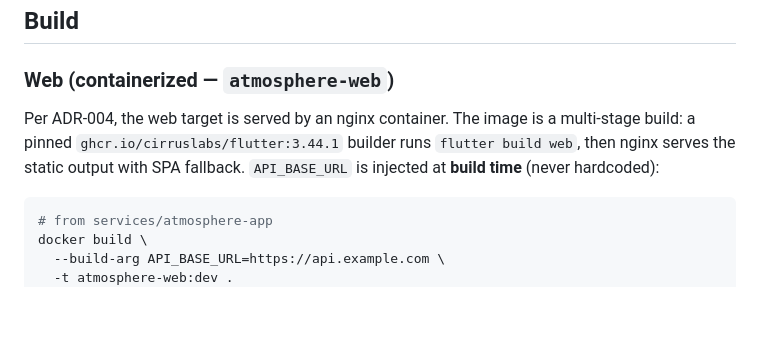
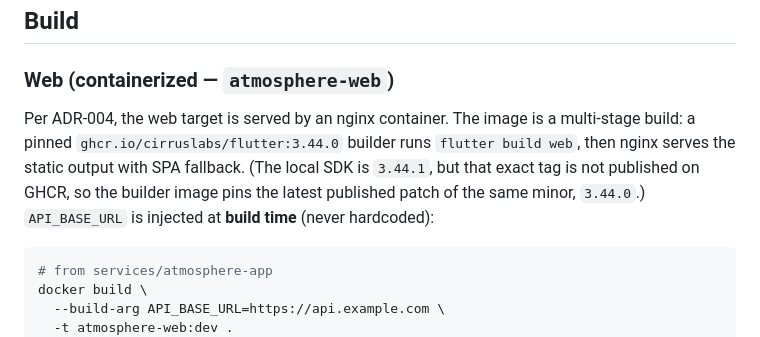
Before and after one commit to darioeliseobarboza/ISA-Calculator---std-atmosphere, a Markdown page: services/atmosphere-app/README.md, the part around the change. Drawn GitHub-style; blank space fills up the shorter version.

Commit message:
docs(atmosphere-app): fix Flutter builder image pin in README (3.44.0)
El README indicaba 3.44.1 pero el Dockerfile fija 3.44.0 (la tag 3.44.1
no está publicada en GHCR). Alinea la doc con el Dockerfile real.

Co-Authored-By: Claude Opus 4.8 <noreply@anthropic.com>

````diff
--- a/services/atmosphere-app/README.md
+++ b/services/atmosphere-app/README.md
@@ -55,8 +55,10 @@ dart format .             # formatting (unformatted code does not merge)
 ### Web (containerized — `atmosphere-web`)
 
 Per ADR-004, the web target is served by an nginx container. The image is a
-multi-stage build: a pinned `ghcr.io/cirruslabs/flutter:3.44.1` builder runs
+multi-stage build: a pinned `ghcr.io/cirruslabs/flutter:3.44.0` builder runs
 `flutter build web`, then nginx serves the static output with SPA fallback.
+(The local SDK is `3.44.1`, but that exact tag is not published on GHCR, so the
+builder image pins the latest published patch of the same minor, `3.44.0`.)
 `API_BASE_URL` is injected at **build time** (never hardcoded):
 
 ```bash
````
